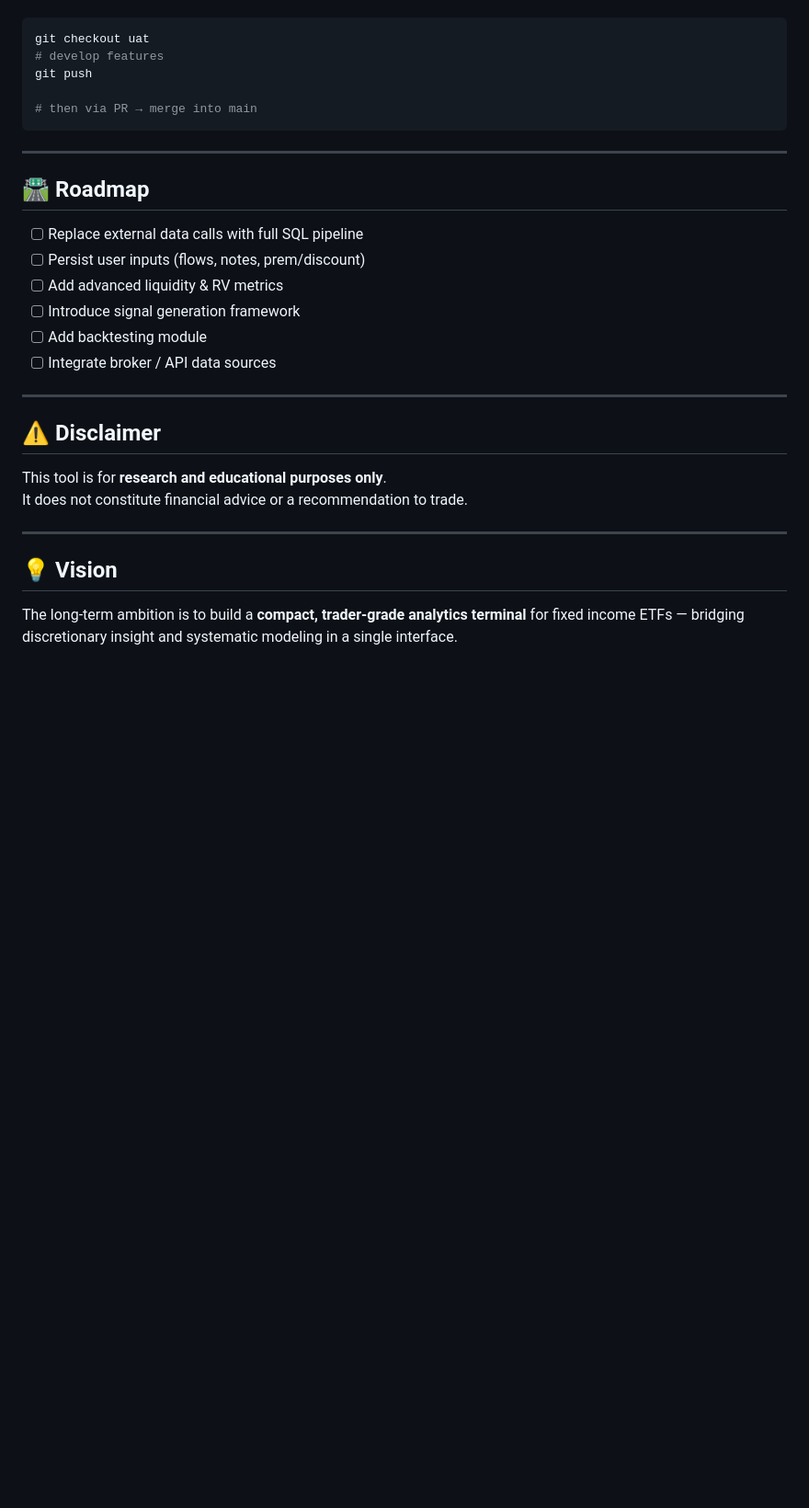
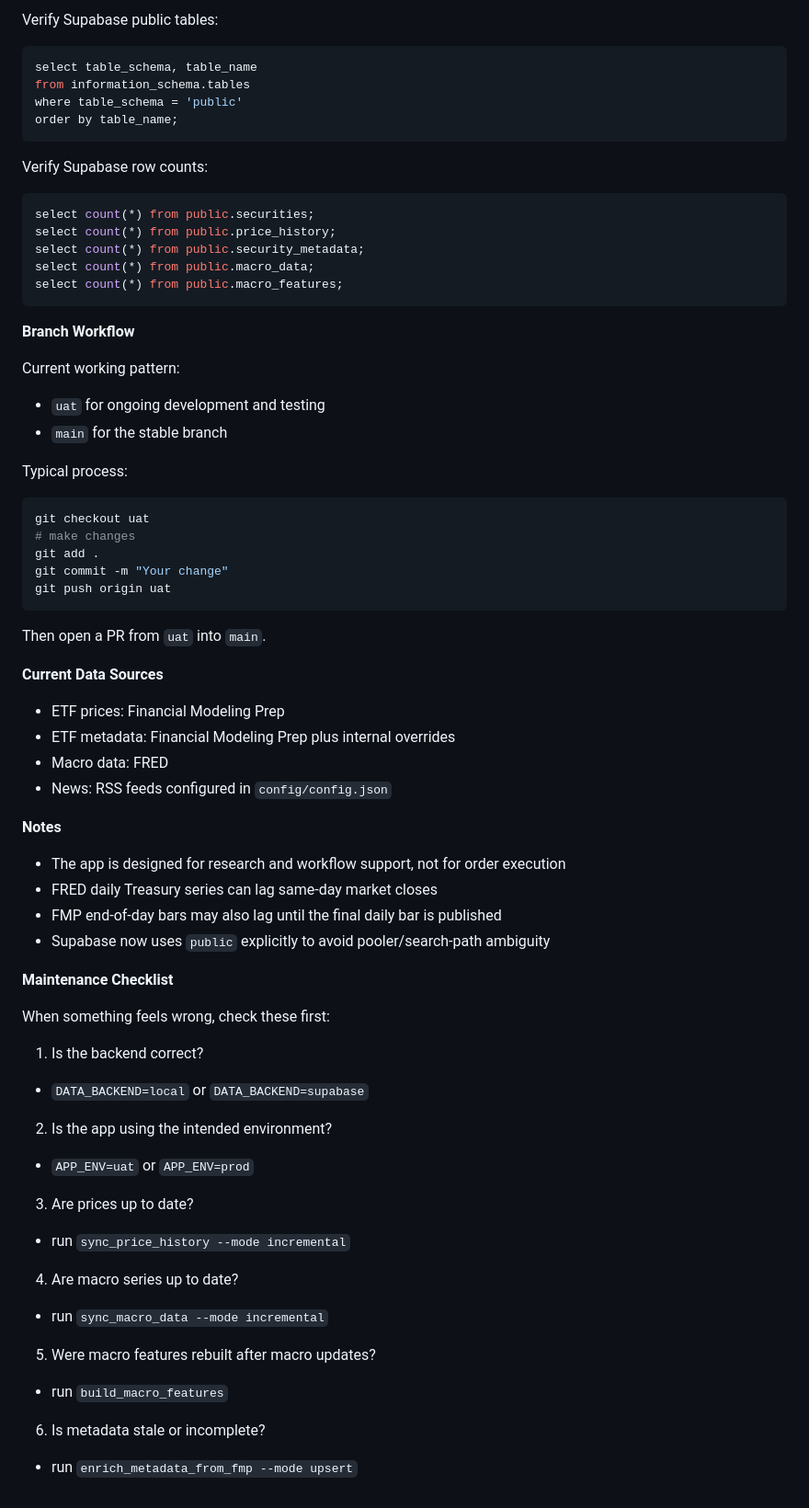
Before and after one commit to nadir-larhdir/etf-terminal, a Markdown page: README.md, the part around one of its changes. Shown at 92% size. Drawn GitHub-style; blank space fills up the shorter version.

Commit message:
Readme changed to be a manual

````diff
--- a/README.md
+++ b/README.md
@@ -149,32 +371,72 @@ Typical flow:
+Verify Supabase public tables:
+
+```sql
+select table_schema, table_name
+from information_schema.tables
+where table_schema = 'public'
+order by table_name;
+```
+
+Verify Supabase row counts:
+
+```sql
+select count(*) from public.securities;
+select count(*) from public.price_history;
+select count(*) from public.security_metadata;
+select count(*) from public.macro_data;
+select count(*) from public.macro_features;
+```
+
+**Branch Workflow**
+
+Current working pattern:
+- `uat` for ongoing development and testing
+- `main` for the stable branch
+
+Typical process:
 
 ```bash
 git checkout uat
-# develop features
-git push
-
-# then via PR → merge into main
+# make changes
+git add .
+git commit -m "Your change"
+git push origin uat
 ```
 
----
+Then open a PR from `uat` into `main`.
 
-## 🛣 Roadmap
+**Current Data Sources**
 
-- [ ] Replace external data calls with full SQL pipeline
-- [ ] Persist user inputs (flows, notes, prem/discount)
-- [ ] Add advanced liquidity & RV metrics
-- [ ] Introduce signal generation framework
-- [ ] Add backtesting module
-- [ ] Integrate broker / API data sources
+- ETF prices: Financial Modeling Prep
+- ETF metadata: Financial Modeling Prep plus internal overrides
+- Macro data: FRED
+- News: RSS feeds configured in `config/config.json`
 
----
+**Notes**
 
-## ⚠️ Disclaimer
+- The app is designed for research and workflow support, not for order execution
+- FRED daily Treasury series can lag same-day market closes
+- FMP end-of-day bars may also lag until the final daily bar is published
+- Supabase now uses `public` explicitly to avoid pooler/search-path ambiguity
 
-This tool is for **research and educational purposes only**.
-It does not constitute financial advice or a recommendation to trade.
+**Maintenance Checklist**
 
----
+When something feels wrong, check these first:
 
-## 💡 Vision
+1. Is the backend correct?
+- `DATA_BACKEND=local` or `DATA_BACKEND=supabase`
 
-The long-term ambition is to build a **compact, trader-grade analytics terminal** for fixed income ETFs — bridging discretionary insight and systematic modeling in a single interface.
+2. Is the app using the intended environment?
+- `APP_ENV=uat` or `APP_ENV=prod`
+
+3. Are prices up to date?
+- run `sync_price_history --mode incremental`
+
+4. Are macro series up to date?
+- run `sync_macro_data --mode incremental`
+
+5. Were macro features rebuilt after macro updates?
+- run `build_macro_features`
+
+6. Is metadata stale or incomplete?
+- run `enrich_metadata_from_fmp --mode upsert`
````
Also changed, not shown: other parts of README.md (+336 -114 lines).
